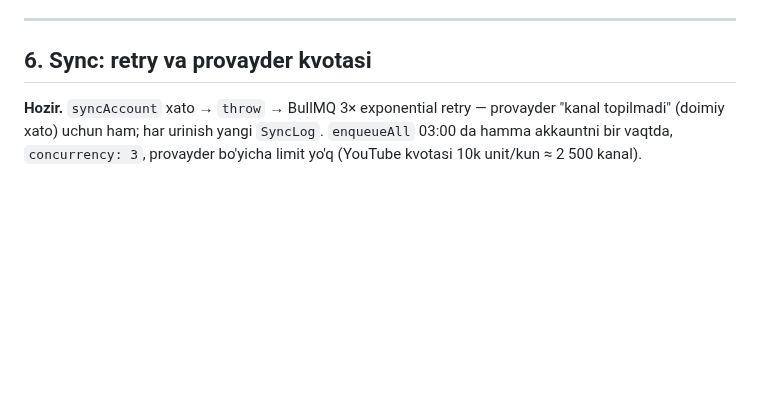
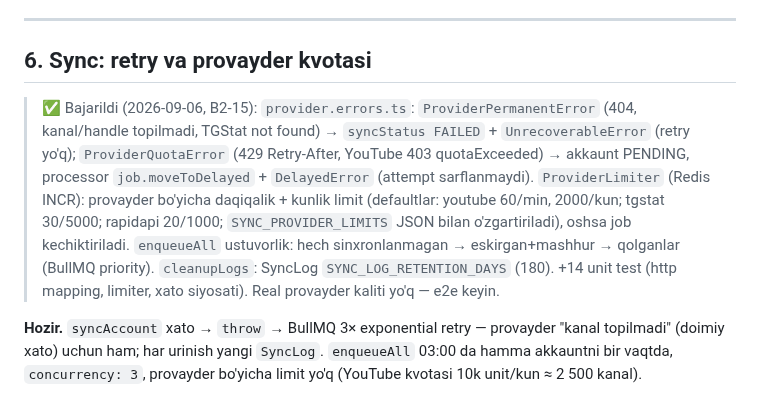
Before and after one commit to RakhmonovShope/marketplace-back, a Markdown page: influencer-platform-docs/improvements/02-BACKEND-PERFORMANCE.md, the part around the change. GitHub-like rendering; blank space fills up the shorter version.

Commit message:
docs(influencer): mark B2-15 done
Co-Authored-By: Claude Fable 5.1 <noreply@anthropic.com>
Claude-Session: https://claude.ai/code/session_01HiCW2TrbhbJZWko3UmtfnR

```diff
--- a/influencer-platform-docs/improvements/02-BACKEND-PERFORMANCE.md
+++ b/influencer-platform-docs/improvements/02-BACKEND-PERFORMANCE.md
@@ -77,6 +77,8 @@ Katta fayl (10k+) → `IMPORT_MAX_ROWS` chegarasi + xabar.
 
 ## 6. Sync: retry va provayder kvotasi
 
+> ✅ Bajarildi (2026-09-06, B2-15): `provider.errors.ts`: `ProviderPermanentError` (404, kanal/handle topilmadi, TGStat not found) → `syncStatus FAILED` + `UnrecoverableError` (retry yo'q); `ProviderQuotaError` (429 Retry-After, YouTube 403 quotaExceeded) → akkaunt PENDING, processor `job.moveToDelayed` + `DelayedError` (attempt sarflanmaydi). `ProviderLimiter` (Redis INCR): provayder bo'yicha daqiqalik + kunlik limit (defaultlar: youtube 60/min, 2000/kun; tgstat 30/5000; rapidapi 20/1000; `SYNC_PROVIDER_LIMITS` JSON bilan o'zgartiriladi), oshsa job kechiktiriladi. `enqueueAll` ustuvorlik: hech sinxronlanmagan → eskirgan+mashhur → qolganlar (BullMQ priority). `cleanupLogs`: SyncLog `SYNC_LOG_RETENTION_DAYS` (180). +14 unit test (http mapping, limiter, xato siyosati). Real provayder kaliti yo'q — e2e keyin.
+
 **Hozir.** `syncAccount` xato → `throw` → BullMQ 3× exponential retry — provayder "kanal topilmadi" (doimiy xato) uchun ham; har urinish yangi `SyncLog`.
 `enqueueAll` 03:00 da hamma akkauntni bir vaqtda, `concurrency: 3`, provayder bo'yicha limit yo'q (YouTube kvotasi 10k unit/kun ≈ 2 500 kanal).
 
```
Also changed, not shown: influencer-platform-docs/improvements/ROADMAP-V2.md (+1 -1 lines).
